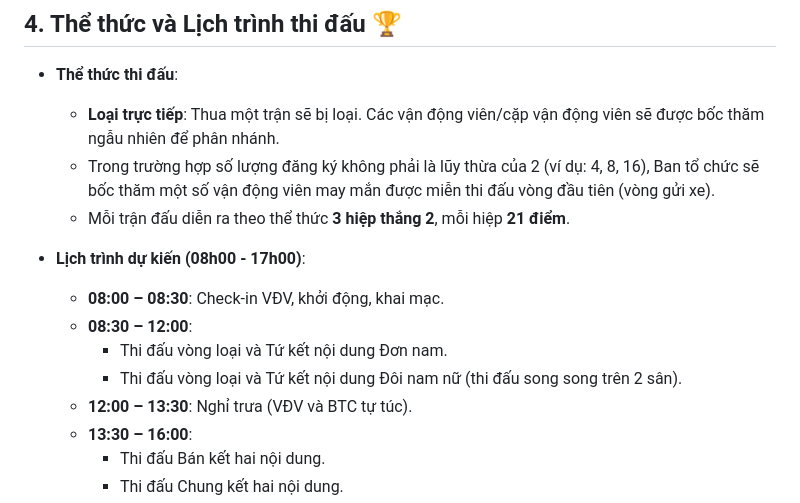
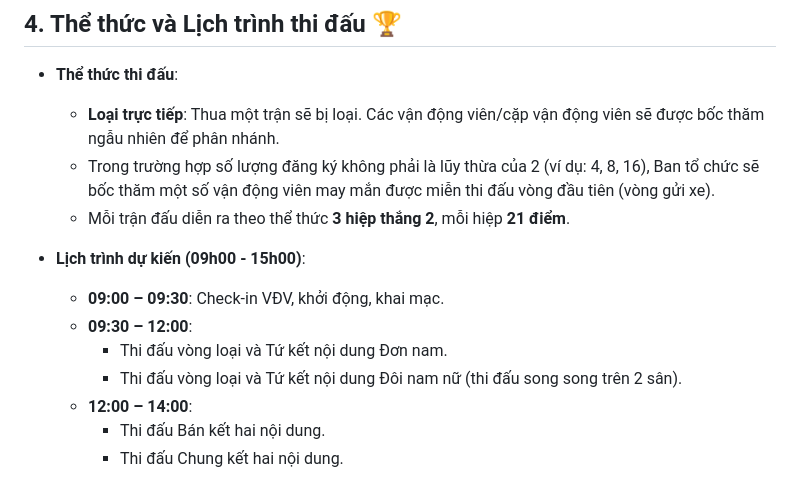
Before and after one commit to hoanglong8/FoxAI-Cong-viec-chung, a Markdown page: Công đoàn - Truyền thông nội bộ/Kế hoạch tổ chức giải cầu lông - tháng 8.md, the part around one of its changes. Rendered like a GitHub page.

```diff
--- a/Công đoàn - Truyền thông nội bộ/Kế hoạch tổ chức giải cầu lông - tháng 8.md
+++ b/Công đoàn - Truyền thông nội bộ/Kế hoạch tổ chức giải cầu lông - tháng 8.md
@@ -33,12 +33,11 @@
     - Trong trường hợp số lượng đăng ký không phải là lũy thừa của 2 (ví dụ: 4, 8, 16), Ban tổ chức sẽ bốc thăm một số vận động viên may mắn được miễn thi đấu vòng đầu tiên (vòng gửi xe).
     - Mỗi trận đấu diễn ra theo thể thức **3 hiệp thắng 2**, mỗi hiệp **21 điểm**.
 
-- **Lịch trình dự kiến (08h00 - 17h00)**:
-    - **08:00 – 08:30**: Check-in VĐV, khởi động, khai mạc.
-    - **08:30 – 12:00**:
+- **Lịch trình dự kiến (09h00 - 15h00)**:
+    - **09:00 – 09:30**: Check-in VĐV, khởi động, khai mạc.
+    - **09:30 – 12:00**:
         - Thi đấu vòng loại và Tứ kết nội dung Đơn nam.
         - Thi đấu vòng loại và Tứ kết nội dung Đôi nam nữ (thi đấu song song trên 2 sân).
-    - **12:00 – 13:30**: Nghỉ trưa (VĐV và BTC tự túc).
-    - **13:30 – 16:00**:
+    - **12:00 – 14:00**:
         - Thi đấu Bán kết hai nội dung.
         - Thi đấu Chung kết hai nội dung.
```
Also changed, not shown: other parts of Công đoàn - Truyền thông nội bộ/Kế hoạch tổ chức giải cầu lông - tháng 8.md (+1 -1 lines).
